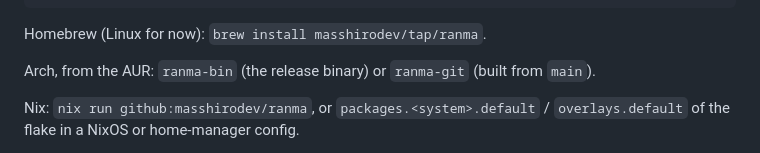
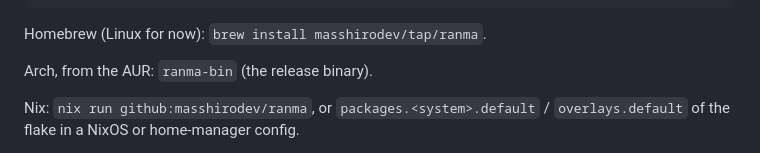
Before and after one commit to masshirodev/ranma, a Markdown page: README.md, the part around the change. Rendered like a GitHub page.

Commit message:
README: the AUR line names ranma-bin only

```diff
--- a/README.md
+++ b/README.md
@@ -120,8 +120,7 @@ sudo dnf install ranma      # openSUSE: sudo zypper addrepo https://masshirodev.
 
 Homebrew (Linux for now): `brew install masshirodev/tap/ranma`.
 
-Arch, from the AUR: `ranma-bin` (the release binary) or `ranma-git` (built
-from `main`).
+Arch, from the AUR: `ranma-bin` (the release binary).
 
 Nix: `nix run github:masshirodev/ranma`, or `packages.<system>.default` /
 `overlays.default` of the flake in a NixOS or home-manager config.
```
